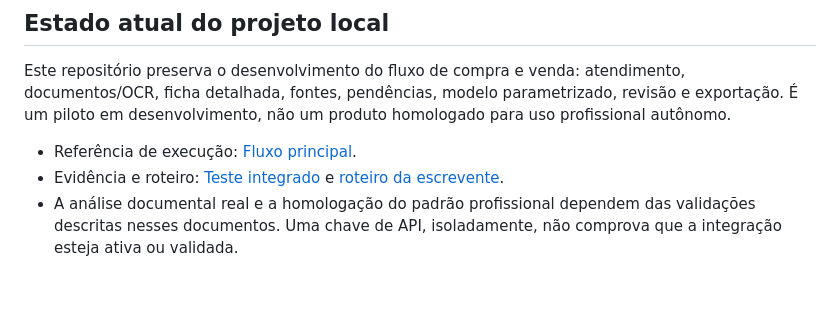
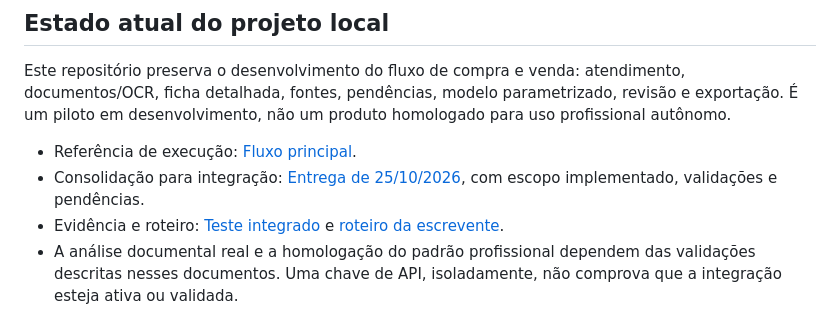
Before and after one commit to procopio420/notarius, a Markdown page: README.md, the part around the change. Rendered like a GitHub page; blank space fills up the shorter version.

Commit message:
Documenta entrega consolidada do fluxo de compra e venda

```diff
--- a/README.md
+++ b/README.md
@@ -5,6 +5,7 @@
 Este repositório preserva o desenvolvimento do fluxo de compra e venda: atendimento, documentos/OCR, ficha detalhada, fontes, pendências, modelo parametrizado, revisão e exportação. É um piloto em desenvolvimento, não um produto homologado para uso profissional autônomo.
 
 - Referência de execução: [Fluxo principal](docs/EXECUCAO_FLUXO_PRINCIPAL.md).
+- Consolidação para integração: [Entrega de 25/10/2026](docs/ENTREGA_COMPRA_VENDA_2026_10_25.md), com escopo implementado, validações e pendências.
 - Evidência e roteiro: [Teste integrado](docs/teste-integrado-etapa8/RELATORIO_ETAPA8.md) e [roteiro da escrevente](docs/teste-integrado-etapa8/ROTEIRO_PARA_MAE.md).
 - A análise documental real e a homologação do padrão profissional dependem das validações descritas nesses documentos. Uma chave de API, isoladamente, não comprova que a integração esteja ativa ou validada.
 - Banco, anexos reais, `.env`, chaves e backups locais não são versionados. Os arquivos documentais versionados são exemplos fictícios de teste.
```
Also changed, not shown: docs/ENTREGA_COMPRA_VENDA_2026_10_25.md (added, +35 -0 lines).
